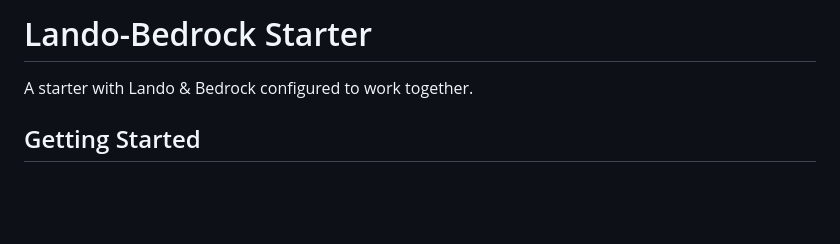
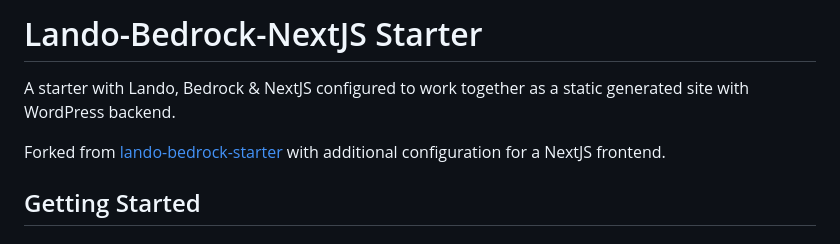
Before and after one commit to revoltmedia/lando-bedrock-nextjs-starter, a Markdown page: README.md, the part around the change. Rendered like a GitHub page; blank space fills up the shorter version.

Commit message:
Add info about NextJS config to README
Update README to include mention of NextJS in this fork.

```diff
--- a/README.md
+++ b/README.md
@@ -1,6 +1,8 @@
-# Lando-Bedrock Starter
+# Lando-Bedrock-NextJS Starter
 
-A starter with Lando & Bedrock configured to work together.
+A starter with Lando, Bedrock & NextJS configured to work together as a static generated site with WordPress backend.
+
+Forked from [lando-bedrock-starter](https://github.com/revoltmedia/lando-bedrock-starter) with additional configuration for a NextJS frontend.
 
 ## Getting Started
 
```
